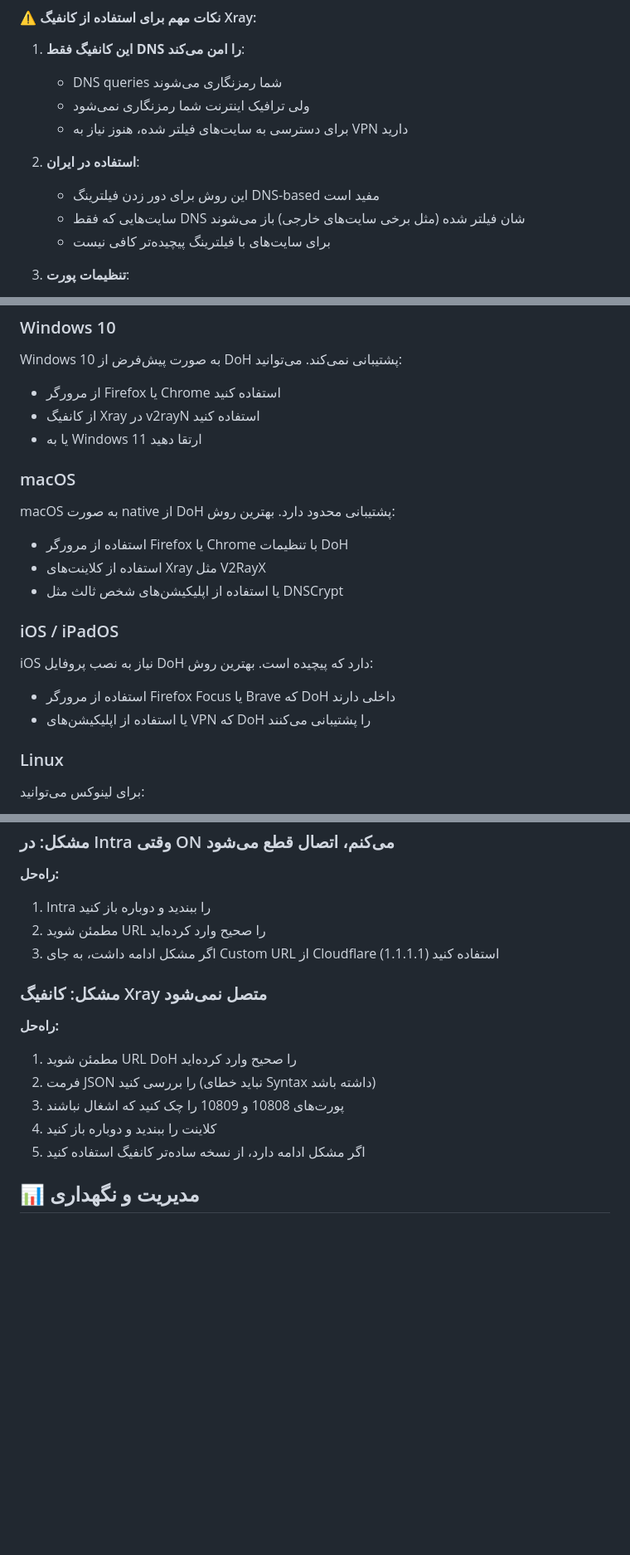
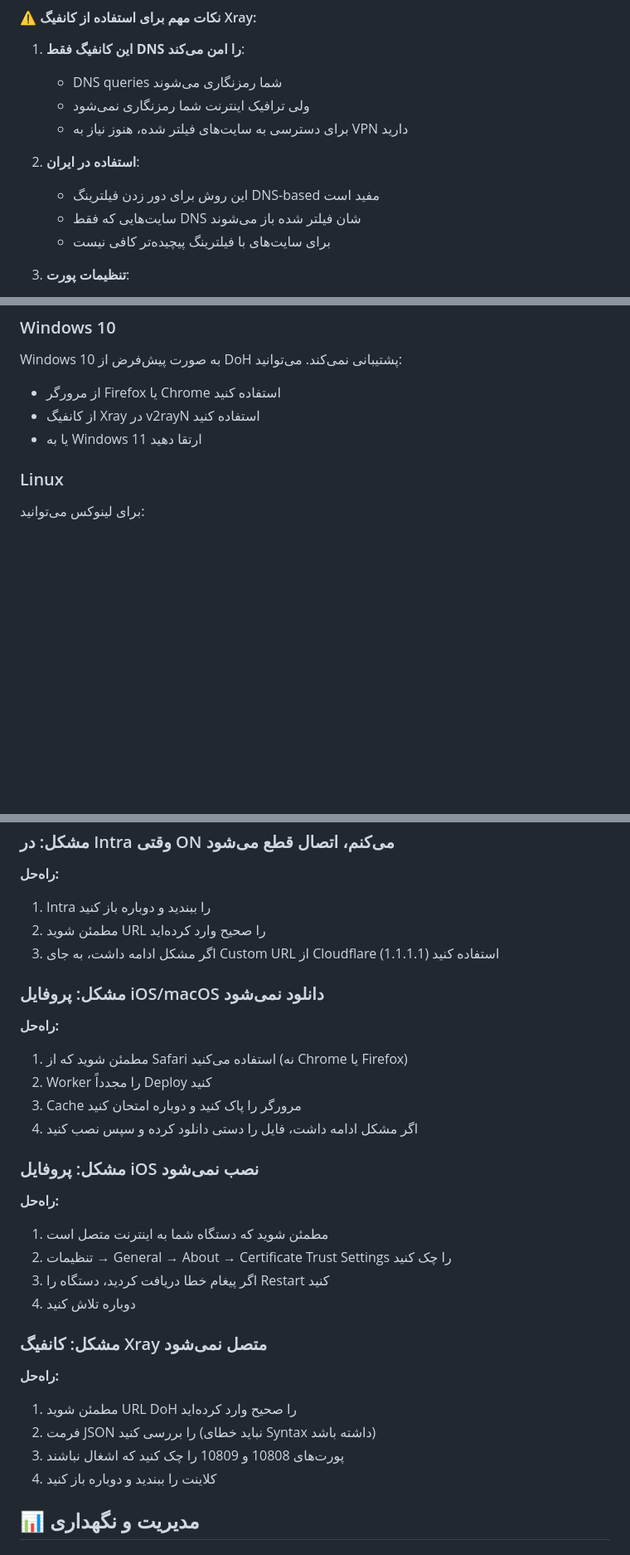
Before and after one commit to sinaha81/cloudflare-doh-worker, a Markdown page: docs/installation-guide.md, 3 parts joined by grey strips. Shown: that part at 83% size. Drawn GitHub-style; blank space fills up the shorter version.

```diff
--- a/docs/installation-guide.md
+++ b/docs/installation-guide.md
@@ -266,7 +325,7 @@ https://raw.githubusercontent.com/4n0nymou3/cloudflare-doh-proxy/refs/heads/main
 
 2. **استفاده در ایران**:
    - این روش برای دور زدن فیلترینگ DNS-based مفید است
-   - سایت‌هایی که فقط DNS شان فیلتر شده (مثل برخی سایت‌های خارجی) باز می‌شوند
+   - سایت‌هایی که فقط DNS شان فیلتر شده باز می‌شوند
    - برای سایت‌های با فیلترینگ پیچیده‌تر کافی نیست
 
 3. **تنظیمات پورت**:
@@ -301,21 +360,6 @@ Windows 10 به صورت پیش‌فرض از DoH پشتیبانی نمی‌کن
 - از مرورگر Firefox یا Chrome استفاده کنید
 - از کانفیگ Xray در v2rayN استفاده کنید
 - یا به Windows 11 ارتقا دهید
-
-### macOS
-
-macOS به صورت native از DoH پشتیبانی محدود دارد. بهترین روش:
-
-- استفاده از مرورگر Firefox یا Chrome با تنظیمات DoH
-- استفاده از کلاینت‌های Xray مثل V2RayX
-- یا استفاده از اپلیکیشن‌های شخص ثالث مثل DNSCrypt
-
-### iOS / iPadOS
-
-iOS نیاز به نصب پروفایل DoH دارد که پیچیده است. بهترین روش:
-
-- استفاده از مرورگر Firefox Focus یا Brave که DoH داخلی دارند
-- یا استفاده از اپلیکیشن‌های VPN که DoH را پشتیبانی می‌کنند
 
 ### Linux
 
@@ -377,6 +421,24 @@ iOS نیاز به نصب پروفایل DoH دارد که پیچیده است.
 2. مطمئن شوید URL را صحیح وارد کرده‌اید
 3. اگر مشکل ادامه داشت، به جای Custom URL از Cloudflare (1.1.1.1) استفاده کنید
 
+### مشکل: پروفایل iOS/macOS دانلود نمی‌شود
+
+**راه‌حل:**
+
+1. مطمئن شوید که از Safari استفاده می‌کنید (نه Chrome یا Firefox)
+2. Worker را مجدداً Deploy کنید
+3. Cache مرورگر را پاک کنید و دوباره امتحان کنید
+4. اگر مشکل ادامه داشت، فایل را دستی دانلود کرده و سپس نصب کنید
+
+### مشکل: پروفایل iOS نصب نمی‌شود
+
+**راه‌حل:**
+
+1. مطمئن شوید که دستگاه شما به اینترنت متصل است
+2. تنظیمات → General → About → Certificate Trust Settings را چک کنید
+3. اگر پیغام خطا دریافت کردید، دستگاه را Restart کنید
+4. دوباره تلاش کنید
+
 ### مشکل: کانفیگ Xray متصل نمی‌شود
 
 **راه‌حل:**
@@ -385,7 +447,6 @@ iOS نیاز به نصب پروفایل DoH دارد که پیچیده است.
 2. فرمت JSON را بررسی کنید (نباید خطای Syntax داشته باشد)
 3. پورت‌های 10808 و 10809 را چک کنید که اشغال نباشند
 4. کلاینت را ببندید و دوباره باز کنید
-5. اگر مشکل ادامه دارد، از نسخه ساده‌تر کانفیگ استفاده کنید
 
 ## 📊 مدیریت و نگهداری
 
```
Also changed, not shown: other parts of docs/installation-guide.md (+59 -0 lines).
